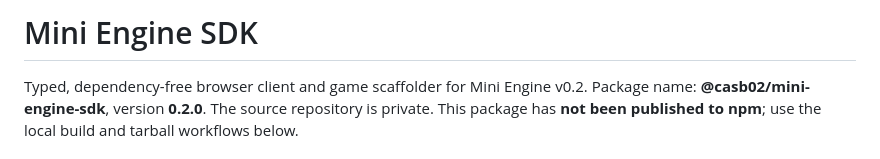
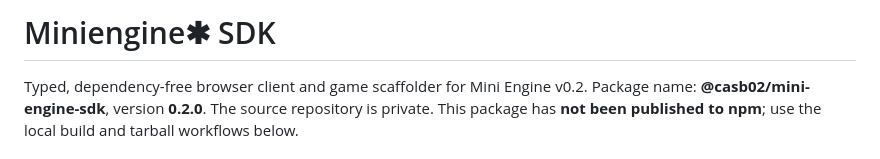
Before and after one commit to Casb02/mini-engine-sdk, a Markdown page: README.md, the part around the change. Rendered like a GitHub page.

Commit message:
Change project title to 'Miniengine✱ SDK'
Updated project name formatting in README.

```diff
--- a/README.md
+++ b/README.md
@@ -1,4 +1,4 @@
-# Mini Engine SDK
+# Miniengine✱ SDK
 
 Typed, dependency-free browser client and game scaffolder for Mini Engine v0.2. Package name: **@casb02/mini-engine-sdk**, version **0.2.0**. The source repository is private. This package has **not been published to npm**; use the local build and tarball workflows below.
 
```
